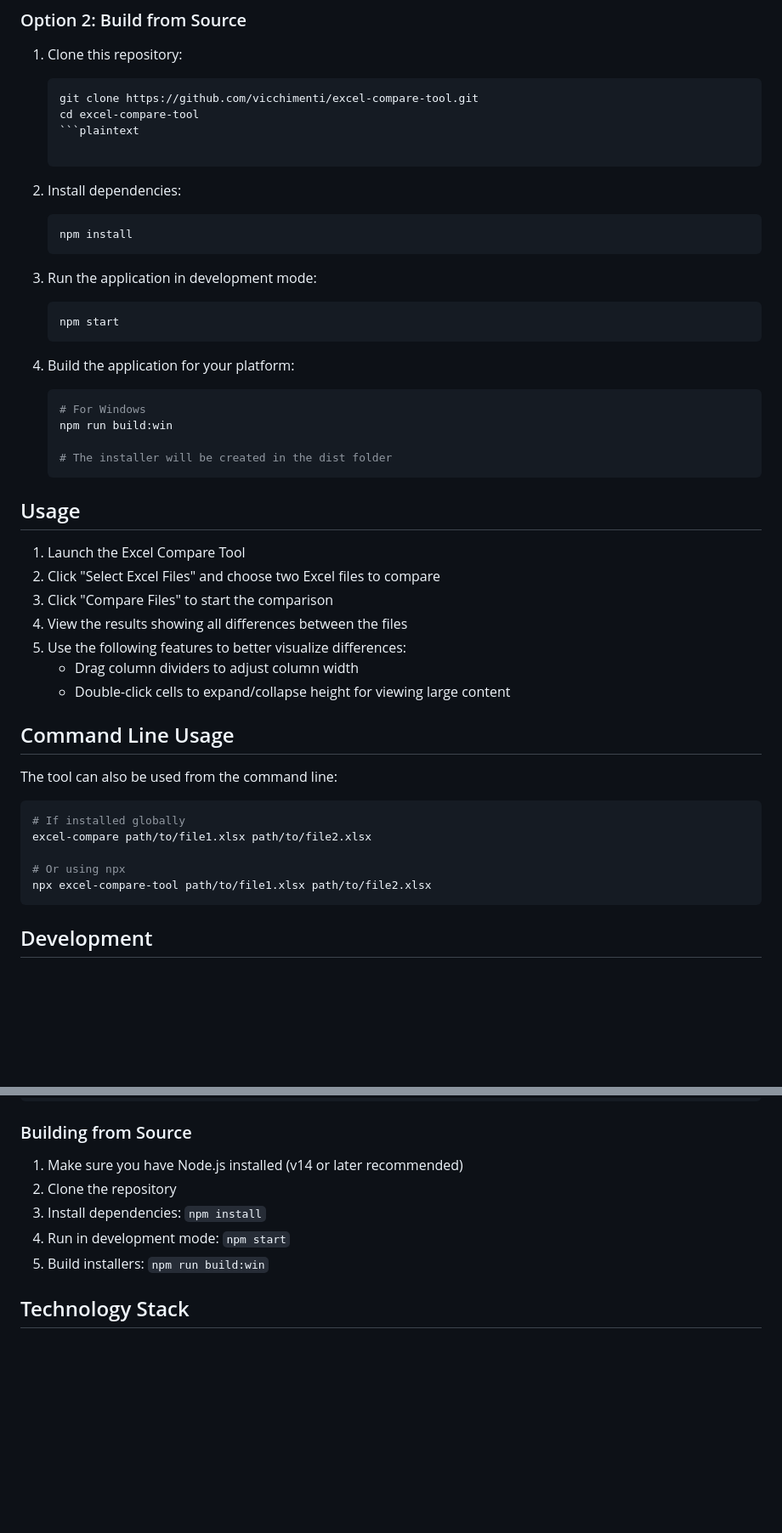
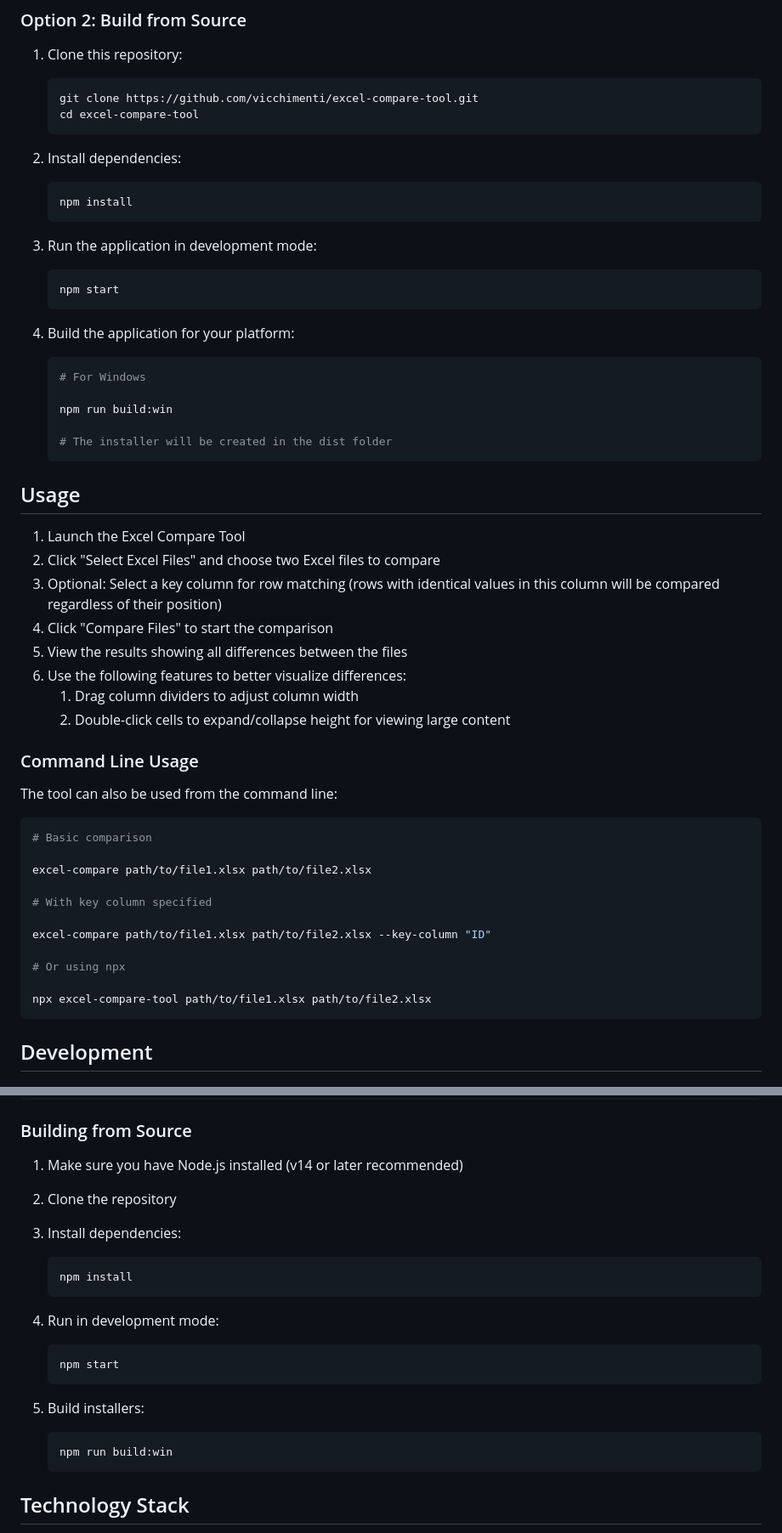
Before and after one commit to vicchimenti/excel-compare-tool, a Markdown page: README.md, 2 parts joined by grey strips. Shown: that part at 85% size. Drawn GitHub-style; blank space fills up the shorter version.

Commit message:
udreadme

````diff
--- a/README.md
+++ b/README.md
@@ -30,7 +31,7 @@ A desktop application that allows users to quickly and easily compare two Excel
    ```bash
    git clone https://github.com/vicchimenti/excel-compare-tool.git
    cd excel-compare-tool
-   ```plaintext
+   ```
 
 2. Install dependencies:
 
@@ -48,6 +49,7 @@ A desktop application that allows users to quickly and easily compare two Excel
 
    ```bash
    # For Windows
+
    npm run build:win
 
    # The installer will be created in the dist folder
@@ -57,21 +59,28 @@ A desktop application that allows users to quickly and easily compare two Excel
 
 1. Launch the Excel Compare Tool
 2. Click "Select Excel Files" and choose two Excel files to compare
-3. Click "Compare Files" to start the comparison
-4. View the results showing all differences between the files
-5. Use the following features to better visualize differences:
-   - Drag column dividers to adjust column width
-   - Double-click cells to expand/collapse height for viewing large content
+3. Optional: Select a key column for row matching (rows with identical values in this column will be compared regardless of their position)
+4. Click "Compare Files" to start the comparison
+5. View the results showing all differences between the files
+6. Use the following features to better visualize differences:
+   1. Drag column dividers to adjust column width
+   2. Double-click cells to expand/collapse height for viewing large content
 
-## Command Line Usage
+### Command Line Usage
 
 The tool can also be used from the command line:
 
 ```bash
-# If installed globally
+# Basic comparison
+
 excel-compare path/to/file1.xlsx path/to/file2.xlsx
 
+# With key column specified
+
+excel-compare path/to/file1.xlsx path/to/file2.xlsx --key-column "ID"
+
 # Or using npx
+
 npx excel-compare-tool path/to/file1.xlsx path/to/file2.xlsx
 ```
 
@@ -93,10 +102,26 @@ npx excel-compare-tool path/to/file1.xlsx path/to/file2.xlsx
 ### Building from Source
 
 1. Make sure you have Node.js installed (v14 or later recommended)
+
 2. Clone the repository
-3. Install dependencies: `npm install`
-4. Run in development mode: `npm start`
-5. Build installers: `npm run build:win`
+
+3. Install dependencies:
+
+   ```bash
+   npm install
+   ```
+
+4. Run in development mode:
+
+   ```bash
+   npm start
+   ```
+
+5. Build installers:
+
+   ```bash
+   npm run build:win
+   ```
 
 ## Technology Stack
 
````
Also changed, not shown: other parts of README.md (+1 -0 lines).
